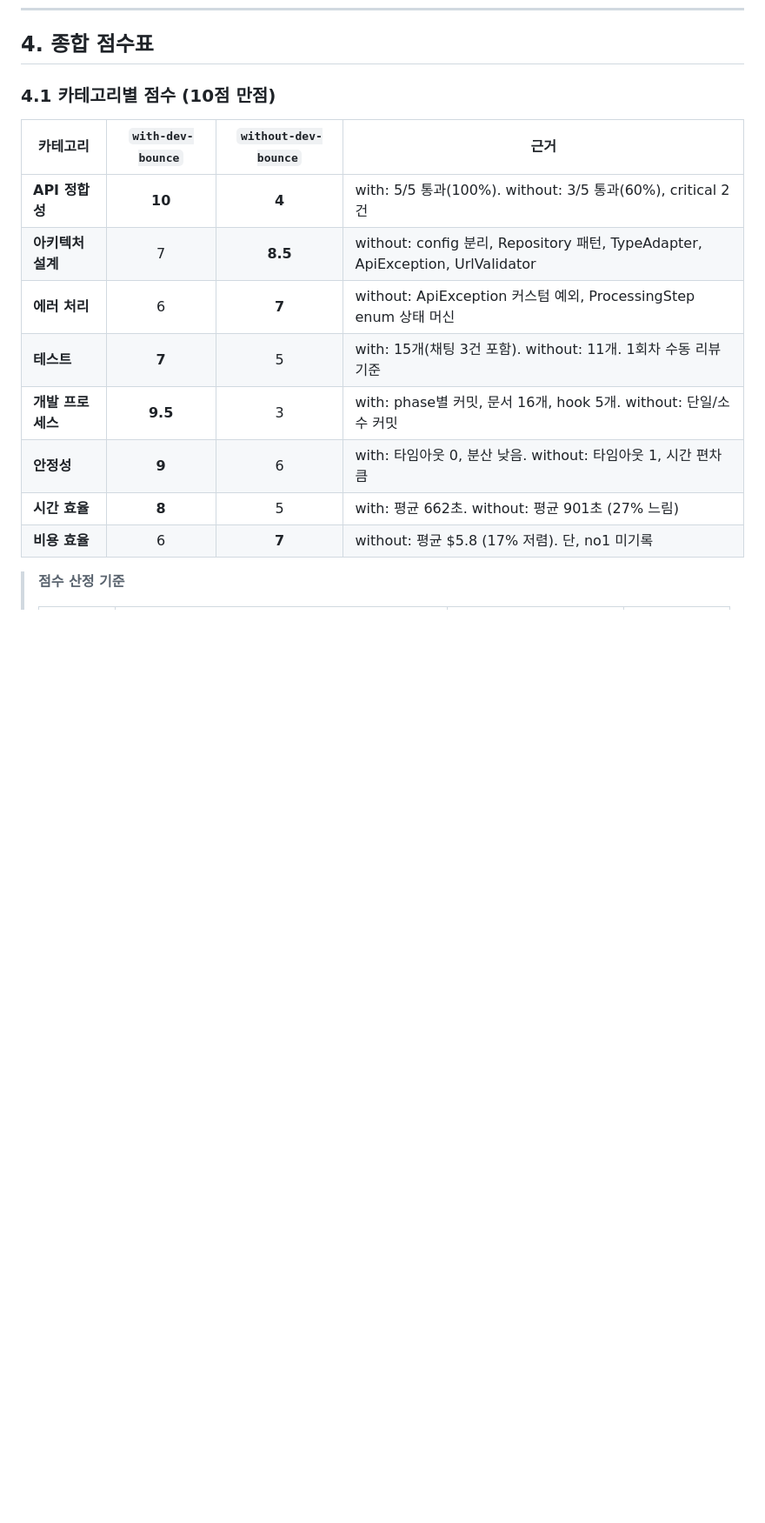
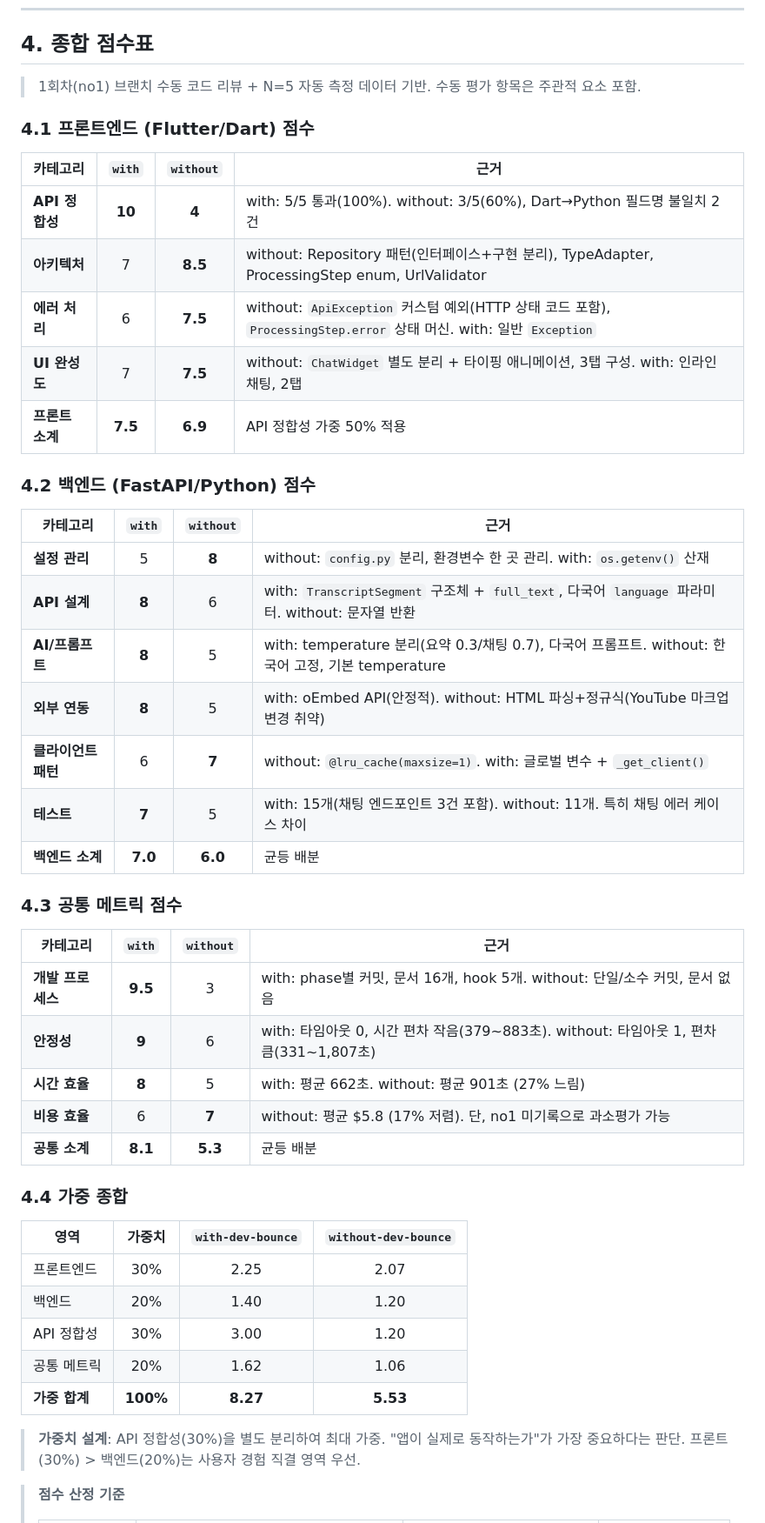
Before and after one commit to kangraemin/youtube-helper, a Markdown page: README.md, the part around one of its changes. Shown at 87% size. Rendered like a GitHub page; blank space fills up the shorter version.

Commit message:
docs: README.md 점수표를 프론트/백엔드/공통 3단 구조로 분리 + 가중 종합

```diff
--- a/README.md
+++ b/README.md
@@ -120,18 +120,51 @@ without-dev-bounce에서 발생한 API 불일치는 전형적인 **크로스 언
 
 ## 4. 종합 점수표
 
-### 4.1 카테고리별 점수 (10점 만점)
+> 1회차(no1) 브랜치 수동 코드 리뷰 + N=5 자동 측정 데이터 기반. 수동 평가 항목은 주관적 요소 포함.
 
-| 카테고리 | `with-dev-bounce` | `without-dev-bounce` | 근거 |
+### 4.1 프론트엔드 (Flutter/Dart) 점수
+
+| 카테고리 | `with` | `without` | 근거 |
 |---------|:-:|:-:|------|
-| **API 정합성** | **10** | **4** | with: 5/5 통과(100%). without: 3/5 통과(60%), critical 2건 |
-| **아키텍처 설계** | 7 | **8.5** | without: config 분리, Repository 패턴, TypeAdapter, ApiException, UrlValidator |
-| **에러 처리** | 6 | **7** | without: ApiException 커스텀 예외, ProcessingStep enum 상태 머신 |
-| **테스트** | **7** | 5 | with: 15개(채팅 3건 포함). without: 11개. 1회차 수동 리뷰 기준 |
-| **개발 프로세스** | **9.5** | 3 | with: phase별 커밋, 문서 16개, hook 5개. without: 단일/소수 커밋 |
-| **안정성** | **9** | 6 | with: 타임아웃 0, 분산 낮음. without: 타임아웃 1, 시간 편차 큼 |
+| **API 정합성** | **10** | **4** | with: 5/5 통과(100%). without: 3/5(60%), Dart→Python 필드명 불일치 2건 |
+| **아키텍처** | 7 | **8.5** | without: Repository 패턴(인터페이스+구현 분리), TypeAdapter, ProcessingStep enum, UrlValidator |
+| **에러 처리** | 6 | **7.5** | without: `ApiException` 커스텀 예외(HTTP 상태 코드 포함), `ProcessingStep.error` 상태 머신. with: 일반 `Exception` |
+| **UI 완성도** | 7 | **7.5** | without: `ChatWidget` 별도 분리 + 타이핑 애니메이션, 3탭 구성. with: 인라인 채팅, 2탭 |
+| **프론트 소계** | **7.5** | **6.9** | API 정합성 가중 50% 적용 |
+
+### 4.2 백엔드 (FastAPI/Python) 점수
+
+| 카테고리 | `with` | `without` | 근거 |
+|---------|:-:|:-:|------|
+| **설정 관리** | 5 | **8** | without: `config.py` 분리, 환경변수 한 곳 관리. with: `os.getenv()` 산재 |
+| **API 설계** | **8** | 6 | with: `TranscriptSegment` 구조체 + `full_text`, 다국어 `language` 파라미터. without: 문자열 반환 |
+| **AI/프롬프트** | **8** | 5 | with: temperature 분리(요약 0.3/채팅 0.7), 다국어 프롬프트. without: 한국어 고정, 기본 temperature |
+| **외부 연동** | **8** | 5 | with: oEmbed API(안정적). without: HTML 파싱+정규식(YouTube 마크업 변경 취약) |
+| **클라이언트 패턴** | 6 | **7** | without: `@lru_cache(maxsize=1)`. with: 글로벌 변수 + `_get_client()` |
+| **테스트** | **7** | 5 | with: 15개(채팅 엔드포인트 3건 포함). without: 11개. 특히 채팅 에러 케이스 차이 |
+| **백엔드 소계** | **7.0** | **6.0** | 균등 배분 |
+
+### 4.3 공통 메트릭 점수
+
+| 카테고리 | `with` | `without` | 근거 |
+|---------|:-:|:-:|------|
+| **개발 프로세스** | **9.5** | 3 | with: phase별 커밋, 문서 16개, hook 5개. without: 단일/소수 커밋, 문서 없음 |
+| **안정성** | **9** | 6 | with: 타임아웃 0, 시간 편차 작음(379~883초). without: 타임아웃 1, 편차 큼(331~1,807초) |
 | **시간 효율** | **8** | 5 | with: 평균 662초. without: 평균 901초 (27% 느림) |
-| **비용 효율** | 6 | **7** | without: 평균 $5.8 (17% 저렴). 단, no1 미기록 |
+| **비용 효율** | 6 | **7** | without: 평균 $5.8 (17% 저렴). 단, no1 미기록으로 과소평가 가능 |
+| **공통 소계** | **8.1** | **5.3** | 균등 배분 |
+
+### 4.4 가중 종합
+
+| 영역 | 가중치 | `with-dev-bounce` | `without-dev-bounce` |
+|------|:-----:|:-:|:-:|
+| 프론트엔드 | 30% | 2.25 | 2.07 |
+| 백엔드 | 20% | 1.40 | 1.20 |
+| API 정합성 | 30% | 3.00 | 1.20 |
+| 공통 메트릭 | 20% | 1.62 | 1.06 |
+| **가중 합계** | **100%** | **8.27** | **5.53** |
+
+> **가중치 설계**: API 정합성(30%)을 별도 분리하여 최대 가중. "앱이 실제로 동작하는가"가 가장 중요하다는 판단. 프론트(30%) > 백엔드(20%)는 사용자 경험 직결 영역 우선.
 
 > **점수 산정 기준**
 >
```
Also changed, not shown: other parts of README.md (+10 -28 lines).
